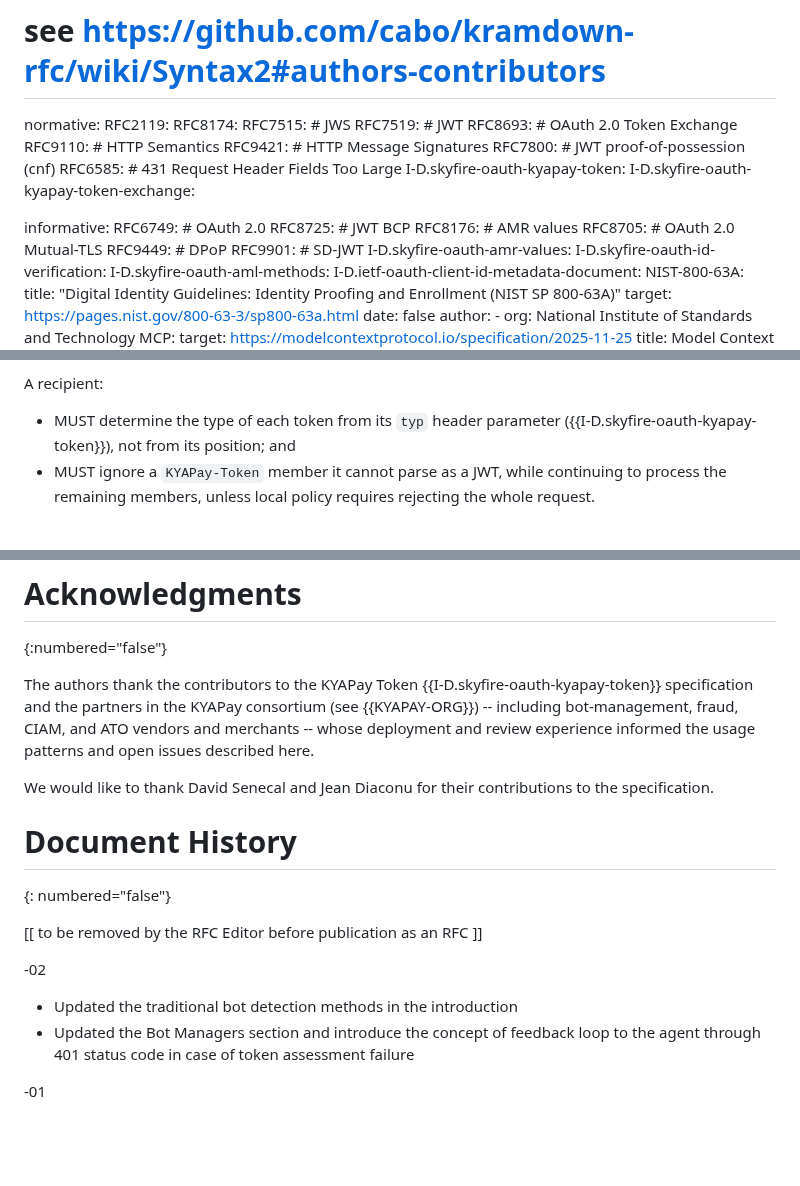
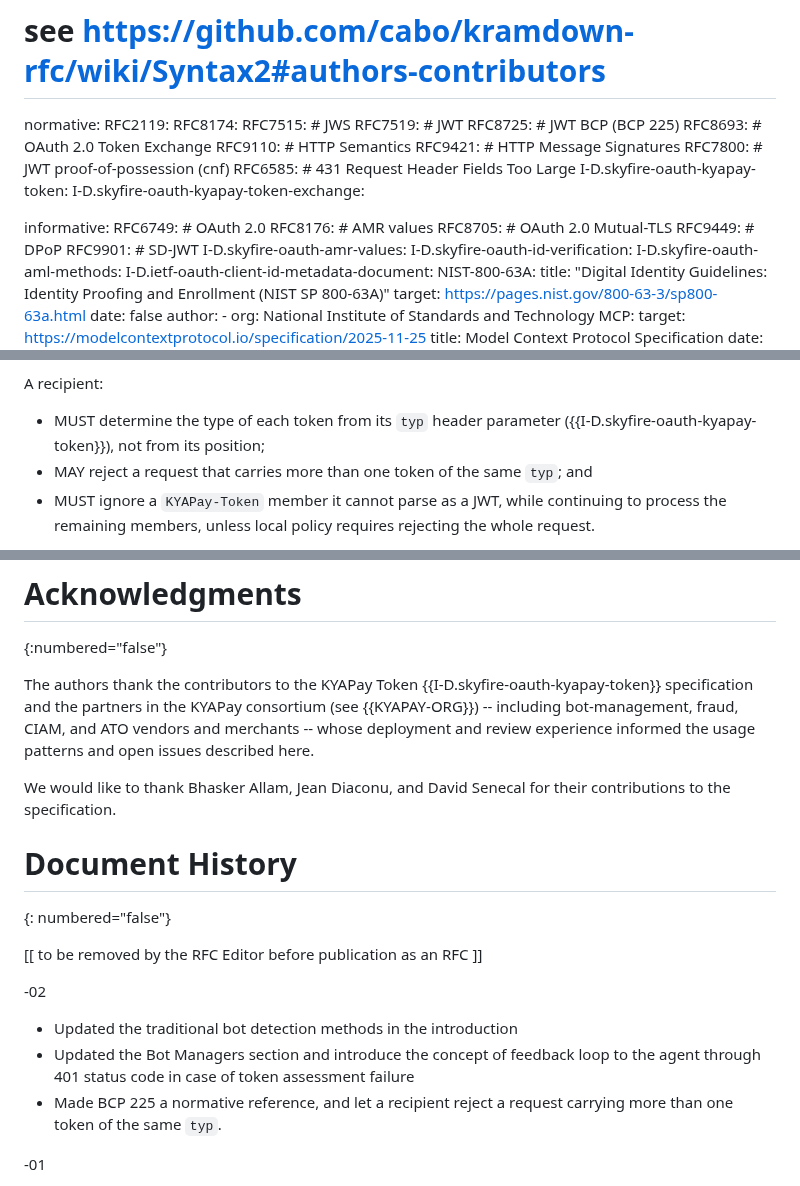
Before and after one commit to skyfire-xyz/draft-skyfire-oauth-using-kyapay-tokens, a Markdown page: draft-skyfire-oauth-using-kyapay-tokens.md, 3 parts joined by grey strips. Rendered like a GitHub page; blank space fills up the shorter version.

Commit message:
S6: Make BCP 225 normative and allow rejecting duplicate token types
Addresses S6 in #8, as proposed in our reply there.

The token-draft half is skyfire-xyz/draft-skyfire-oauth-kyapay-token#61.

```diff
--- a/draft-skyfire-oauth-using-kyapay-tokens.md
+++ b/draft-skyfire-oauth-using-kyapay-tokens.md
@@ -53,6 +53,7 @@ normative:
   RFC8174:
   RFC7515: # JWS
   RFC7519: # JWT
+  RFC8725: # JWT BCP (BCP 225)
   RFC8693: # OAuth 2.0 Token Exchange
   RFC9110: # HTTP Semantics
   RFC9421: # HTTP Message Signatures
@@ -63,7 +64,6 @@ normative:
 
 informative:
   RFC6749: # OAuth 2.0
-  RFC8725: # JWT BCP
   RFC8176: # AMR values
   RFC8705: # OAuth 2.0 Mutual-TLS
   RFC9449: # DPoP
@@ -359,7 +359,8 @@ A sender:
 
 A recipient:
 
-* MUST determine the type of each token from its `typ` header parameter ({{I-D.skyfire-oauth-kyapay-token}}), not from its position; and
+* MUST determine the type of each token from its `typ` header parameter ({{I-D.skyfire-oauth-kyapay-token}}), not from its position;
+* MAY reject a request that carries more than one token of the same `typ`; and
 * MUST ignore a `KYAPay-Token` member it cannot parse as a JWT, while continuing to process the remaining members, unless local policy requires rejecting the whole request.
 
 Intermediaries and caches MUST treat `KYAPay-Token` as containing sensitive, request-specific credentials;
@@ -789,9 +790,10 @@ The `amr` extensions and the `ivm` and `aml` claims and values are registered by
 The authors thank the contributors to the KYAPay Token {{I-D.skyfire-oauth-kyapay-token}} specification and the partners in the KYAPay consortium (see {{KYAPAY-ORG}}) -- including bot-management, fraud, CIAM, and ATO vendors and merchants -- whose deployment and review experience informed the usage patterns and open issues described here.
 
 We would like to thank
+Bhasker Allam,
+Jean Diaconu,
+and
 David Senecal
-and
-Jean Diaconu
 for their contributions to the specification.
 
 
@@ -804,6 +806,7 @@ for their contributions to the specification.
 
 * Updated the traditional bot detection methods in the introduction
 * Updated the Bot Managers section and introduce the concept of feedback loop to the agent through 401 status code in case of token assessment failure
+* Made BCP 225 a normative reference, and let a recipient reject a request carrying more than one token of the same `typ`.
 
 -01
 
```
Also changed, not shown: other parts of draft-skyfire-oauth-using-kyapay-tokens.md (+1 -1 lines).
